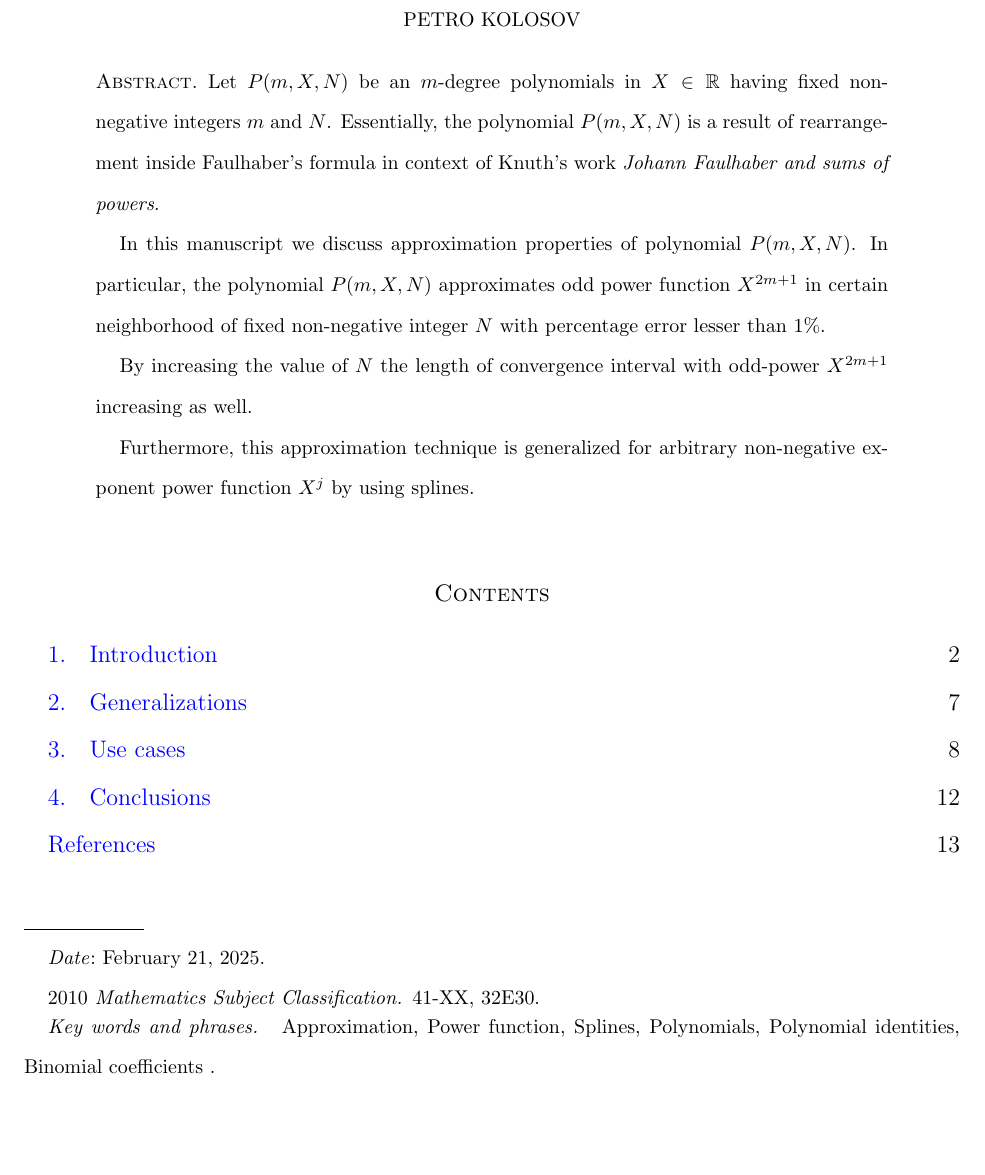
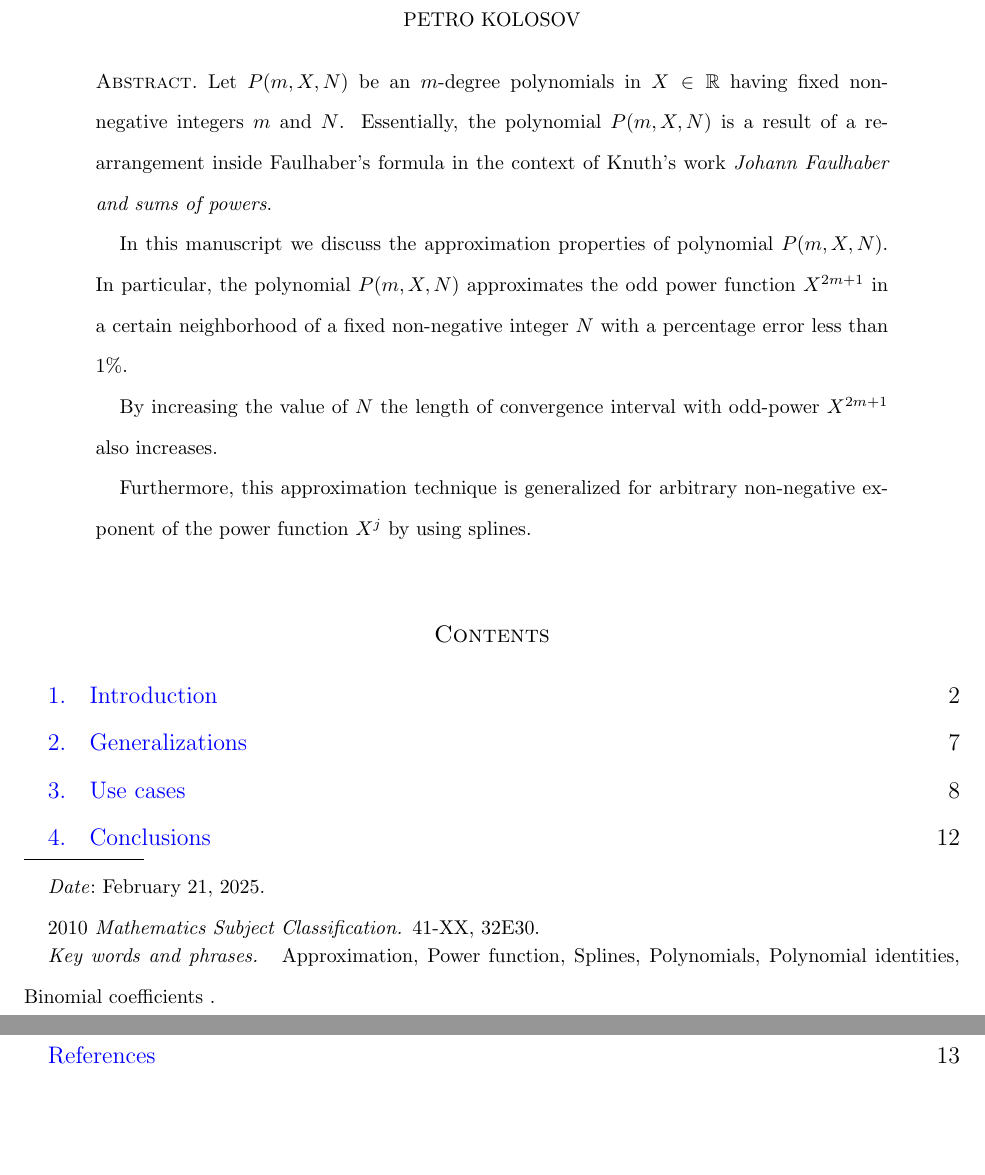
Before and after one commit to kolosovpetro/AnEfficientMethodOfSplineApproximation, a LaTeX paper (src/AnEfficientMethodOfSplineApproximation.tex, which reads src/sections/01_abstract.tex): part of page 1 of 13 before the commit and two parts of pages 1 and 2 of 13 after it, the two joined at a grey line, cut so that both start at the same text, the shorter picture padded with empty space. Compiled offline with pdfLaTeX.

Commit message:
fix grammar abstract

```diff
--- a/src/sections/01_abstract.tex
+++ b/src/sections/01_abstract.tex
@@ -1,13 +1,13 @@
 Let $P(m, X, N)$ be an $m$-degree polynomials in $X\in\mathbb{R}$
 having fixed non-negative integers $m$ and $N$.
-Essentially, the polynomial $P(m, X, N)$ is a result of rearrangement inside Faulhaber's formula
-in context of Knuth's work \textit{Johann Faulhaber and sums of powers}.
+Essentially, the polynomial $P(m, X, N)$ is a result of a rearrangement inside Faulhaber's formula
+in the context of Knuth's work \textit{Johann Faulhaber and sums of powers}.
 
-In this manuscript we discuss approximation properties of polynomial $P(m,X,N)$.
-In particular, the polynomial $P(m,X,N)$ approximates odd power function $X^{2m+1}$ in certain neighborhood
-of fixed non-negative integer $N$ with percentage error lesser than $1\%$.
+In this manuscript we discuss the approximation properties of polynomial $P(m,X,N)$.
+In particular, the polynomial $P(m,X,N)$ approximates the odd power function $X^{2m+1}$ in a certain neighborhood
+of a fixed non-negative integer $N$ with a percentage error less than $1\%$.
 
-By increasing the value of $N$ the length of convergence interval with odd-power $X^{2m+1}$ increasing as well.
+By increasing the value of $N$ the length of convergence interval with odd-power $X^{2m+1}$ also increases.
 
-Furthermore, this approximation technique is generalized for arbitrary non-negative exponent power function $X^j$
+Furthermore, this approximation technique is generalized for arbitrary non-negative exponent of the power function $X^j$
 by using splines.
```
Also changed, not shown: src/sections/02_introduction.tex (+0 -2 lines), CHANGELOG.md, out/AnEfficientMethodOfSplineApproximation.pdf.
